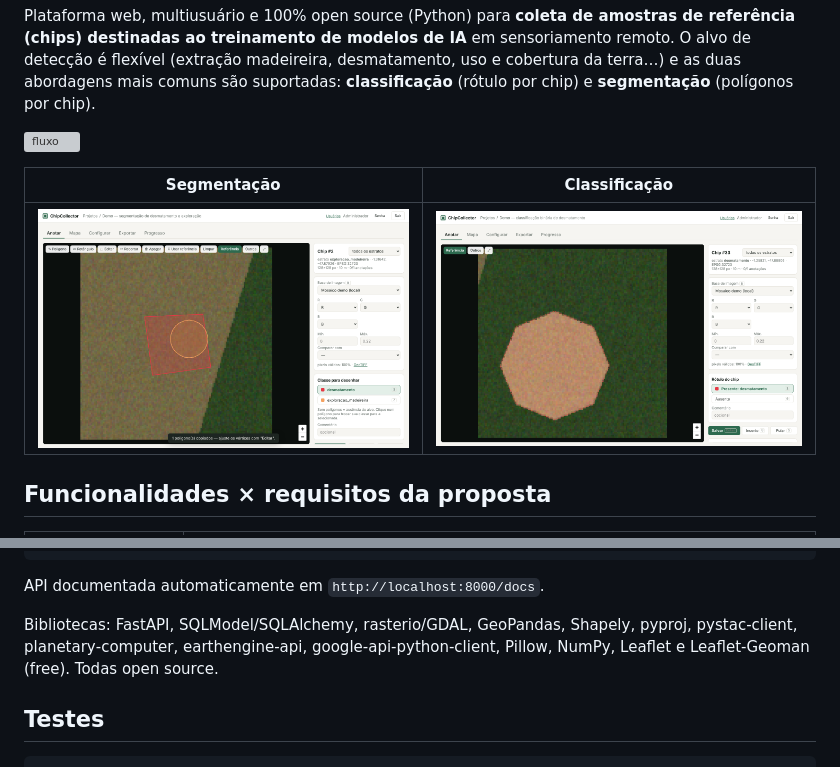
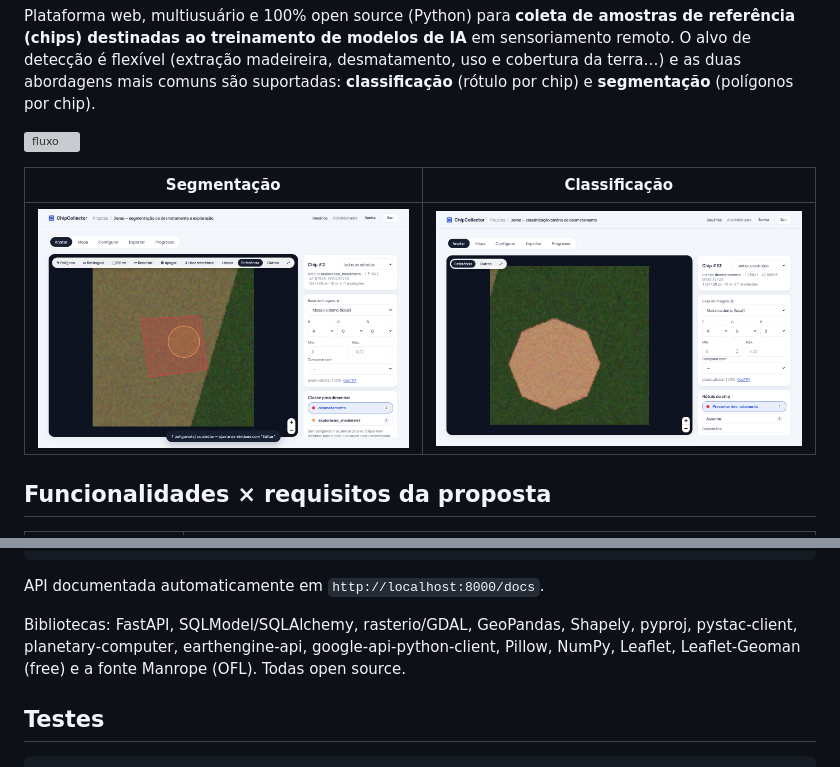
Before and after one commit to JailsonS/chipcollector, a Markdown page: README.md, 2 parts joined by grey strips. Drawn GitHub-style; pictures changed too: docs/anotacao_classificacao.png, docs/anotacao_segmentacao.png; grey boxes are pictures that could not be loaded.

```diff
--- a/README.md
+++ b/README.md
@@ -178,7 +178,7 @@ API documentada automaticamente em `http://localhost:8000/docs`.
 
 Bibliotecas: FastAPI, SQLModel/SQLAlchemy, rasterio/GDAL, GeoPandas, Shapely, pyproj,
 pystac‑client, planetary‑computer, earthengine‑api, google‑api‑python‑client, Pillow, NumPy,
-Leaflet e Leaflet‑Geoman (free). Todas open source.
+Leaflet, Leaflet‑Geoman (free) e a fonte Manrope (OFL). Todas open source.
 
 ## Testes
 
```
Also changed, not shown: docs/entrada.png (added), docs/mapa.png, 5 other files.
